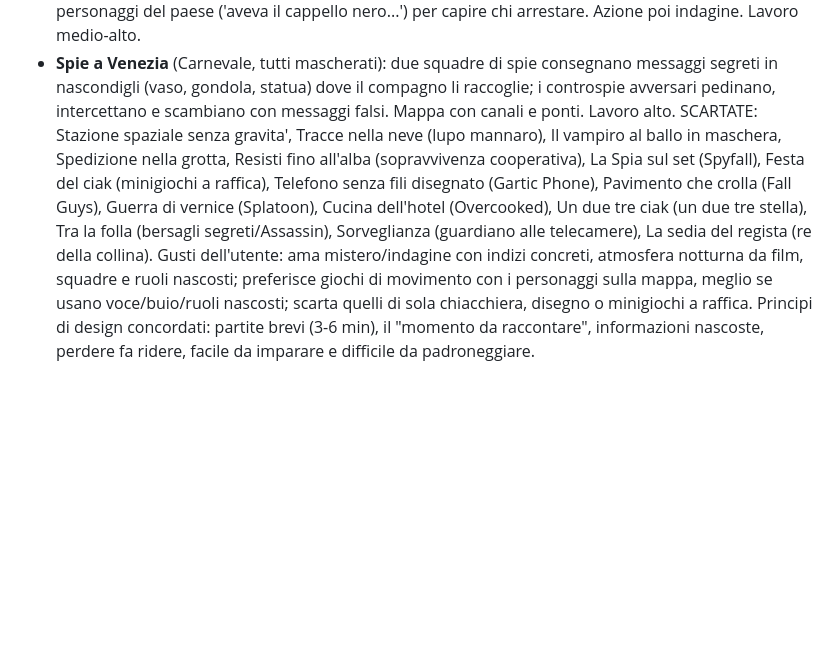
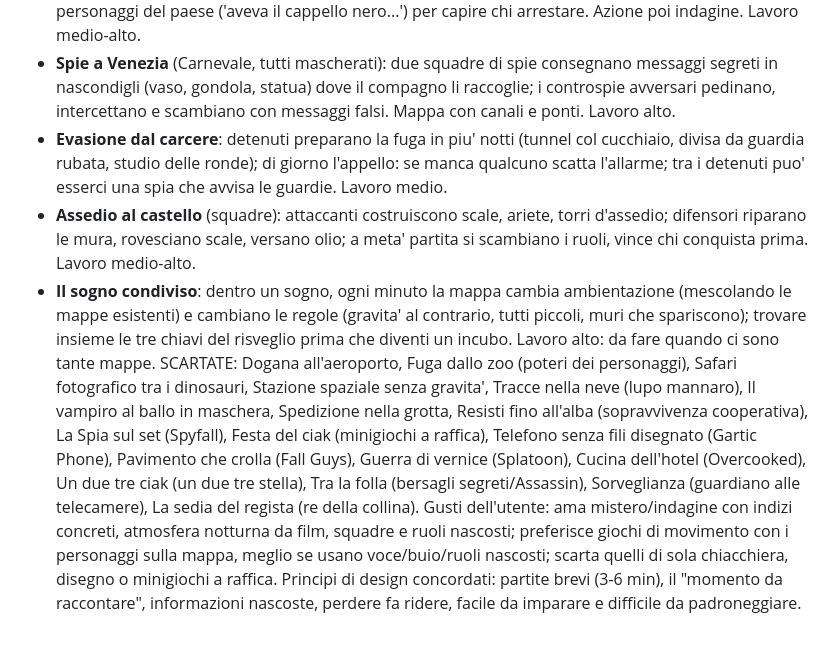
Before and after one commit to tomelleridavide3d-prog/punti-e-linee, a Markdown page: CLAUDE.md, the part around the change. GitHub-like rendering; blank space fills up the shorter version.

Commit message:
CLAUDE.md: promosse Evasione dal carcere, Assedio al castello, Il sogno condiviso
Co-Authored-By: Claude Opus 5.5 <noreply@anthropic.com>

```diff
--- a/CLAUDE.md
+++ b/CLAUDE.md
@@ -133,6 +133,9 @@ PROMOSSE:
 - **Il tempio maledetto** (Indiana Jones, a squadre): due squadre da lati opposti in gara per l'idolo d'oro; trappole (lame, frecce, pavimenti che crollano); piastre a pressione che aprono porte solo se qualcuno ci resta sopra (sacrificio di un compagno); preso l'idolo parte il masso rotolante e si scappa. Lavoro medio.
 - **Taglie nel Far West**: paese western; banditi svaligiano la banca e scappano (faccia coperta solo durante la rapina, poi si mescolano tra la folla); cacciatori di taglie raccolgono testimonianze dai personaggi del paese ('aveva il cappello nero...') per capire chi arrestare. Azione poi indagine. Lavoro medio-alto.
 - **Spie a Venezia** (Carnevale, tutti mascherati): due squadre di spie consegnano messaggi segreti in nascondigli (vaso, gondola, statua) dove il compagno li raccoglie; i controspie avversari pedinano, intercettano e scambiano con messaggi falsi. Mappa con canali e ponti. Lavoro alto.
-SCARTATE: Stazione spaziale senza gravita', Tracce nella neve (lupo mannaro), Il vampiro al ballo in maschera, Spedizione nella grotta, Resisti fino all'alba (sopravvivenza cooperativa), La Spia sul set (Spyfall), Festa del ciak (minigiochi a raffica), Telefono senza fili disegnato (Gartic Phone), Pavimento che crolla (Fall Guys), Guerra di vernice (Splatoon), Cucina dell'hotel (Overcooked), Un due tre ciak (un due tre stella), Tra la folla (bersagli segreti/Assassin), Sorveglianza (guardiano alle telecamere), La sedia del regista (re della collina).
+- **Evasione dal carcere**: detenuti preparano la fuga in piu' notti (tunnel col cucchiaio, divisa da guardia rubata, studio delle ronde); di giorno l'appello: se manca qualcuno scatta l'allarme; tra i detenuti puo' esserci una spia che avvisa le guardie. Lavoro medio.
+- **Assedio al castello** (squadre): attaccanti costruiscono scale, ariete, torri d'assedio; difensori riparano le mura, rovesciano scale, versano olio; a meta' partita si scambiano i ruoli, vince chi conquista prima. Lavoro medio-alto.
+- **Il sogno condiviso**: dentro un sogno, ogni minuto la mappa cambia ambientazione (mescolando le mappe esistenti) e cambiano le regole (gravita' al contrario, tutti piccoli, muri che spariscono); trovare insieme le tre chiavi del risveglio prima che diventi un incubo. Lavoro alto: da fare quando ci sono tante mappe.
+SCARTATE: Dogana all'aeroporto, Fuga dallo zoo (poteri dei personaggi), Safari fotografico tra i dinosauri, Stazione spaziale senza gravita', Tracce nella neve (lupo mannaro), Il vampiro al ballo in maschera, Spedizione nella grotta, Resisti fino all'alba (sopravvivenza cooperativa), La Spia sul set (Spyfall), Festa del ciak (minigiochi a raffica), Telefono senza fili disegnato (Gartic Phone), Pavimento che crolla (Fall Guys), Guerra di vernice (Splatoon), Cucina dell'hotel (Overcooked), Un due tre ciak (un due tre stella), Tra la folla (bersagli segreti/Assassin), Sorveglianza (guardiano alle telecamere), La sedia del regista (re della collina).
 Gusti dell'utente: ama mistero/indagine con indizi concreti, atmosfera notturna da film, squadre e ruoli nascosti; preferisce giochi di movimento con i personaggi sulla mappa, meglio se usano voce/buio/ruoli nascosti; scarta quelli di sola chiacchiera, disegno o minigiochi a raffica.
 Principi di design concordati: partite brevi (3-6 min), il "momento da raccontare", informazioni nascoste, perdere fa ridere, facile da imparare e difficile da padroneggiare.
```
